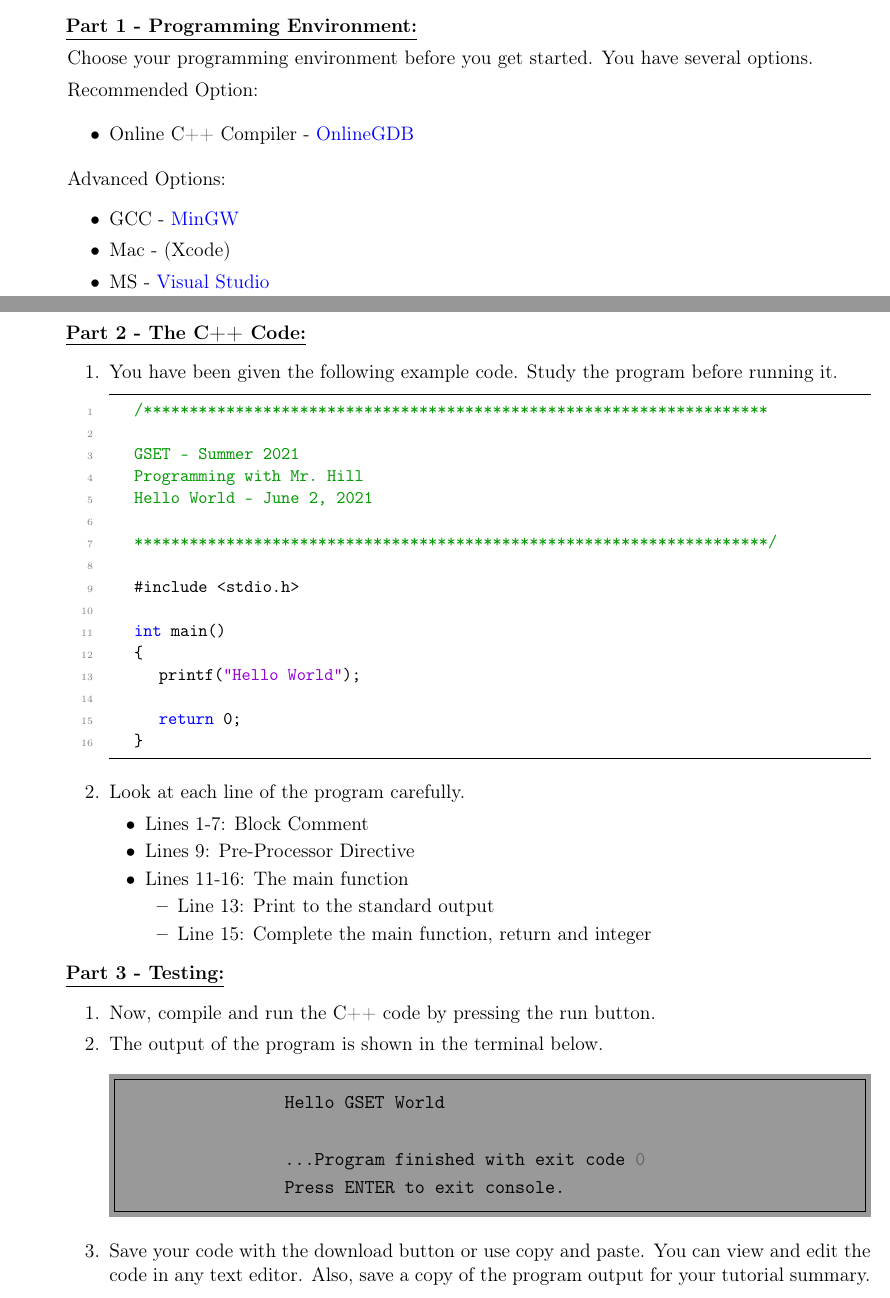
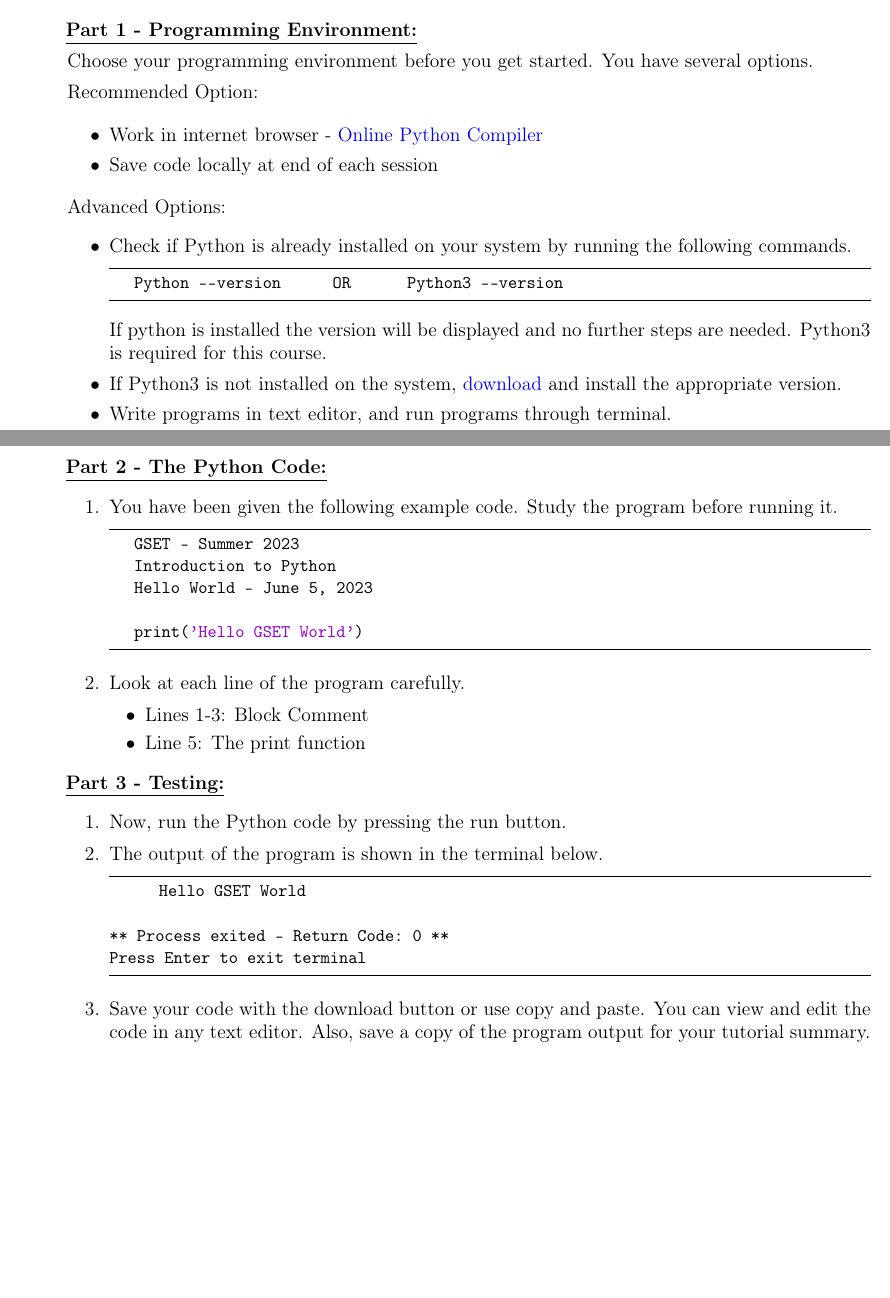
Before and after one commit to thillRobot/py_workshop, a LaTeX document (modules/module0_introduction/tutorial0_introduction_py/tutorial0_hello_world.tex): two parts of pages 1 and 2 of 3, joined at a grey line, cut so that both start at the same text, the shorter picture padded with empty space. The pictures show the PDF file modules/module0_introduction/tutorial0_introduction_py/tutorial0_hello_world.pdf that the author committed with the source.

Commit message:
updated module0_introduction

```diff
--- a/modules/module0_introduction/tutorial0_introduction_py/tutorial0_hello_world.tex
+++ b/modules/module0_introduction/tutorial0_introduction_py/tutorial0_hello_world.tex
@@ -1,18 +1,18 @@
 % !TEX TS-program = xelatex
 % !TEX encoding = UTF-8 Unicode
 
-% GSET Summer 2021 - Tennessee Technological University
-% Tristan Hill - June 01, 2021
+% GSET Summer 2023 - Tennessee Technological University
+% Tristan Hill - June 04, 2023
 % Turtorial 0 - Hello World
 
 \documentclass[12pt]{article}
 
 % Custom Preamble
-\usepackage{/home/thill/Documents/lectures/cpp_workshop/modules/cpp_tutorial}
+\usepackage{/home/thill/courses/py_workshop/modules/py_tutorials}
 
 % Title and Misc
 \newcommand{\MNUM}{0} %Module Number
-\newcommand{\MNAME}{Introduction to C++} %Module Name
+\newcommand{\MNAME}{Introduction to Python} %Module Name
 \newcommand{\TNAME}{Hello World} %Tutorial Name
 \pagestyle{myheadings}
 \markright{{\large GSET - Programming with Mr. Hill}}
@@ -22,7 +22,7 @@
 \thispagestyle{plain}
 
 \begin{center}
-   {\bf \large GSET - Programming with Mr. Hill - Summer 2021} \vspace{5mm}\\
+   {\bf \large GSET - Programming with Mr. Hill - Summer 2023} \vspace{5mm}\\
    {\bf \Large \MNAME \hspc -  Tutorial\hspc\MNUM\hspc - \TNAME}\vspace{3mm}\\
 
 \end{center}
@@ -58,55 +58,48 @@ Recommended Option:
 
 \begin{itemize}
 
-	\item Online C++ Compiler - \href{https://www.onlinegdb.com/online\_c++\_compiler}{OnlineGDB}
+	\item Work in internet browser - \href{https://www.online-python.com/online_python_compiler}{Online Python Compiler}
+
+	\item Save code locally at end of each session
 
 \end{itemize}
-	Advanced Options:
+
+Advanced Options:
 \begin{itemize}
-	\item GCC - \href{https://sourceforge.net/projects/mingw/}{MinGW}
 
-	\item Mac - (Xcode)
+	\item Check if Python is already installed on your system by running the following commands.
 
-    \item MS - \href{https://visualstudio.microsoft.com/}{Visual Studio}
+	\begin{lstlisting}
+	Python --version 			OR 		Python3 --version
+	\end{lstlisting}
+
+	If python is installed the version will be displayed and no further steps are needed. Python3 is required for this course.
+
+	\item If Python3 is not installed on the system, \href{https://www.python.org/downloads/}{download} and install the appropriate version.
+
+	\item Write programs in text editor, and run programs through terminal.
 
 \end{itemize}
 \newpage
 
-\item[\textbf{\underline{Part 2 - The C++ Code:}}] \hfill \vspace{0mm}
+\item[\textbf{\underline{Part 2 - The Python Code:}}] \hfill \vspace{0mm}
 \begin{enumerate}
     \item You have been given the following example code. Study the program before running it.
 	%\begin{minted}{cpp}
 	\begin{lstlisting}
-	/********************************************************************
+	GSET - Summer 2023
+	Introduction to Python
+	Hello World - June 5, 2023
 
-	GSET - Summer 2021
-	Programming with Mr. Hill
-	Hello World - June 2, 2021
-
-	*********************************************************************/
-
-	#include <stdio.h>
-
-	int main()
-	{
-		printf("Hello World");
-
-		return 0;
-	}
-
+	print('Hello GSET  World')
 	\end{lstlisting}
 	%\end{minted}
 
 	\item
 Look at each line of the program carefully.
 	\begin{itemize}
-		\item Lines 1-7: Block Comment
-		\item Lines 9: Pre-Processor Directive
-		\item Lines 11-16: The main function
-		 \begin{itemize}
-		 	\item Line 13: Print to the standard output
-		 	\item Line 15: Complete the main function, return and integer
-	 	 \end{itemize}
+		\item Lines 1-3: Block Comment
+		\item Line 5: The print function
 	\end{itemize}
 
 \end{enumerate}
@@ -114,23 +107,24 @@ Look at each line of the program carefully.
 	\item[\textbf{\underline{Part 3 - Testing:}}] \hfill \vspace{0mm}
 	\begin{enumerate}
 
-		\item Now, compile and run the C++ code by pressing the run button.
+		\item Now, run the Python code by pressing the run button.
 
 		\item
 		The output of the program is shown in the terminal below.
-		\begin{minted}{cpp}
-		Hello GSET World
+		\begin{lstlisting}
+		Hello GSET  World
 
-		...Program finished with exit code 0
-		Press ENTER to exit console.
-		\end{minted}
+** Process exited - Return Code: 0 **
+Press Enter to exit terminal
+
+		\end{lstlisting}
 
 		\item Save your code with the download button or use copy and paste. You can view and edit the code in any text editor. Also, save a copy of the program output for your tutorial summary.
 
 	\end{enumerate}
 
 \item[\textbf{\underline{Tutorial Complete:}}] \hfill \vspace{3mm}\\
-	Congratulations, after completing {\it Tutorial \MNUM - Hello World}, you have begun learning to program in C++! \\
+	Congratulations, after completing {\it Tutorial \MNUM - Hello World}, you have begun learning to program in Python! \\
 
 
 \newpage
```
Also changed, not shown: modules/module0_introduction/lecture0_introduction_py/lecture0_introduction_py.tex (+13 -13 lines), modules/module0_introduction/lecture0_introduction_py/lecture0_introduction_py.pdf, modules/module0_introduction/tutorial0_introduction_py/tutorial0_hello_world.pdf, modules/module0_introduction/tutorial0_introduction_py/tutorial0_hello_world.tex (2 more changed lines), 4 other files.
